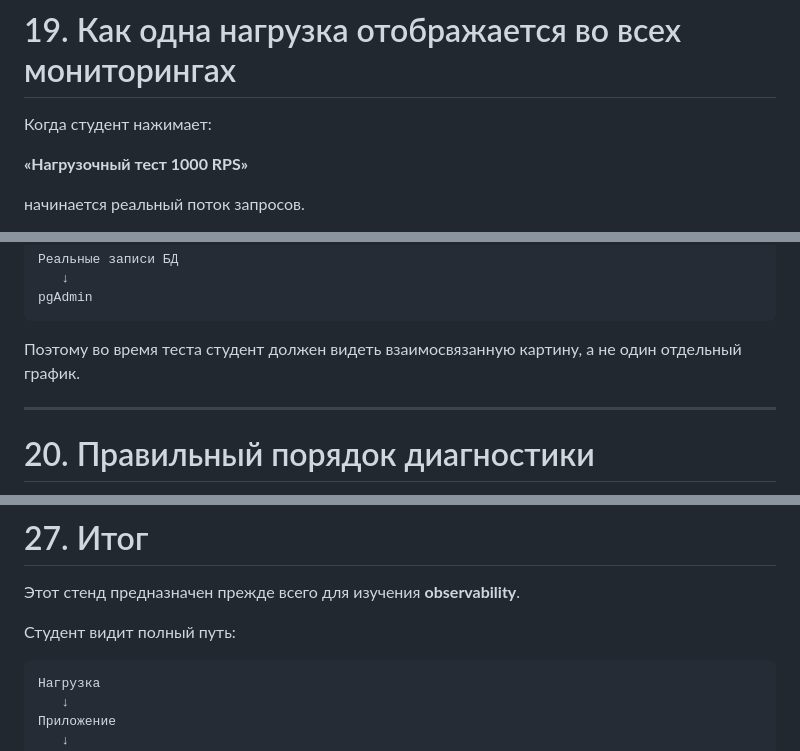
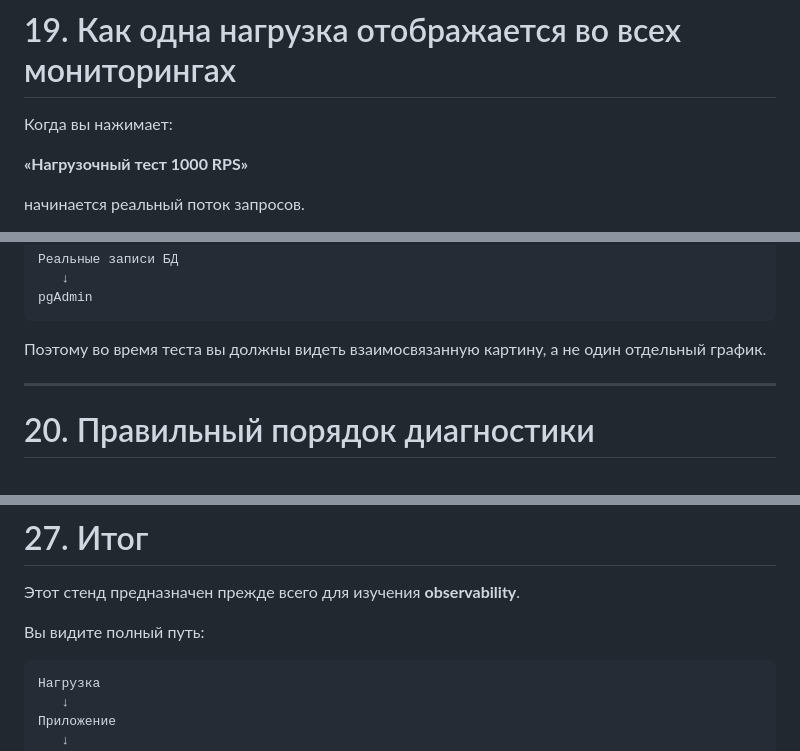
Before and after one commit to char1ks/pizza_logs-, a Markdown page: README.md, 3 parts joined by grey strips. Drawn GitHub-style.

````diff
--- a/README.md
+++ b/README.md
@@ -792,7 +792,7 @@ Pizza System Database
 
 # 19. Как одна нагрузка отображается во всех мониторингах
 
-Когда студент нажимает:
+Когда вы нажимает:
 
 **«Нагрузочный тест 1000 RPS»**
 
@@ -862,7 +862,7 @@ Kafka UI
 pgAdmin
 ```
 
-Поэтому во время теста студент должен видеть взаимосвязанную картину, а не один отдельный график.
+Поэтому во время теста вы должны видеть взаимосвязанную картину, а не один отдельный график.
 
 ---
 
@@ -1120,7 +1120,7 @@ PostgreSQL
 
 Этот стенд предназначен прежде всего для изучения **observability**.
 
-Студент видит полный путь:
+Вы видите полный путь:
 
 ```text
 Нагрузка
````
Also changed, not shown: other parts of README.md (+9 -9 lines).
